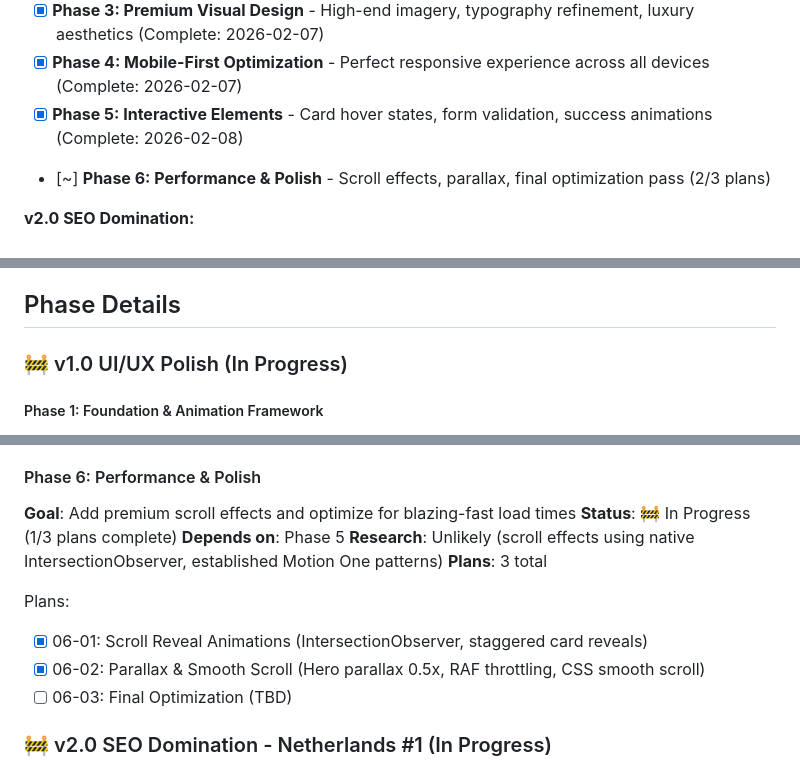
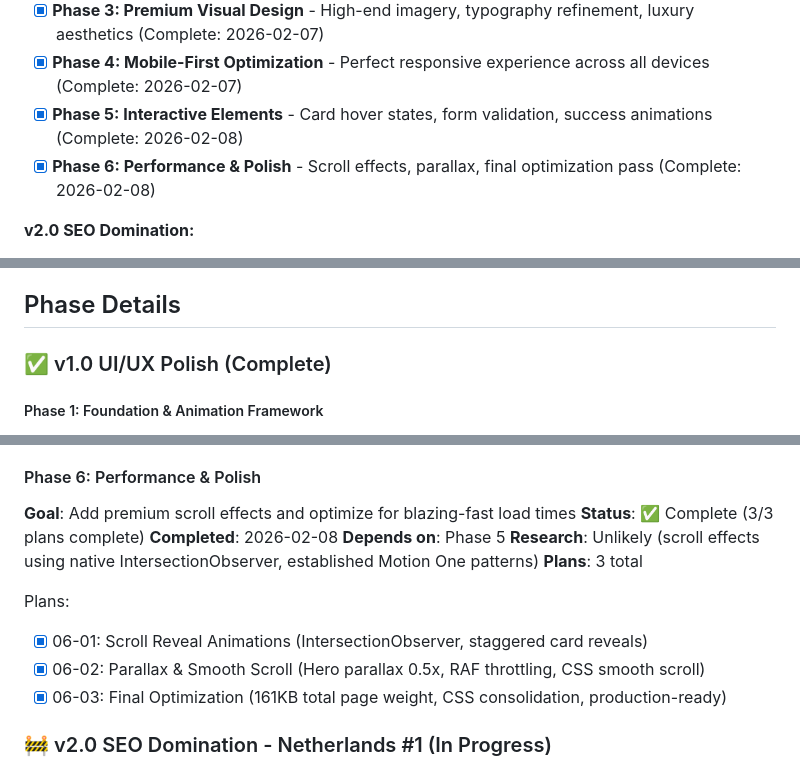
Before and after one commit to Roseyco-management/jetselect, a Markdown page: .planning/ROADMAP.md, 3 parts joined by grey strips. Rendered like a GitHub page.

```diff
--- a/.planning/ROADMAP.md
+++ b/.planning/ROADMAP.md
@@ -25,7 +25,7 @@ Transform JetSelect into the #1 private jet purchase destination in the Netherla
 - [x] **Phase 3: Premium Visual Design** - High-end imagery, typography refinement, luxury aesthetics (Complete: 2026-02-07)
 - [x] **Phase 4: Mobile-First Optimization** - Perfect responsive experience across all devices (Complete: 2026-02-07)
 - [x] **Phase 5: Interactive Elements** - Card hover states, form validation, success animations (Complete: 2026-02-08)
-- [~] **Phase 6: Performance & Polish** - Scroll effects, parallax, final optimization pass (2/3 plans)
+- [x] **Phase 6: Performance & Polish** - Scroll effects, parallax, final optimization pass (Complete: 2026-02-08)
 
 **v2.0 SEO Domination:**
 - [x] **Phase 7: Competitive Analysis & Keyword Research** - SERP analysis, competitor profiling, keyword database (Complete: 2026-02-07)
@@ -40,7 +40,7 @@ Transform JetSelect into the #1 private jet purchase destination in the Netherla
 
 ## Phase Details
 
-### 🚧 v1.0 UI/UX Polish (In Progress)
+### ✅ v1.0 UI/UX Polish (Complete)
 
 ##### Phase 1: Foundation & Animation Framework
 **Goal**: Establish animation infrastructure for smooth, professional interactions throughout the site
@@ -102,7 +102,8 @@ Plans:
 
 #### Phase 6: Performance & Polish
 **Goal**: Add premium scroll effects and optimize for blazing-fast load times
-**Status**: 🚧 In Progress (1/3 plans complete)
+**Status**: ✅ Complete (3/3 plans complete)
+**Completed**: 2026-02-08
 **Depends on**: Phase 5
 **Research**: Unlikely (scroll effects using native IntersectionObserver, established Motion One patterns)
 **Plans**: 3 total
@@ -110,7 +111,7 @@ Plans:
 Plans:
 - [x] 06-01: Scroll Reveal Animations (IntersectionObserver, staggered card reveals)
 - [x] 06-02: Parallax & Smooth Scroll (Hero parallax 0.5x, RAF throttling, CSS smooth scroll)
-- [ ] 06-03: Final Optimization (TBD)
+- [x] 06-03: Final Optimization (161KB total page weight, CSS consolidation, production-ready)
 
 ### 🚧 v2.0 SEO Domination - Netherlands #1 (In Progress)
 
```
Also changed, not shown: .planning/STATE.md (+16 -9 lines), 1 other file.
